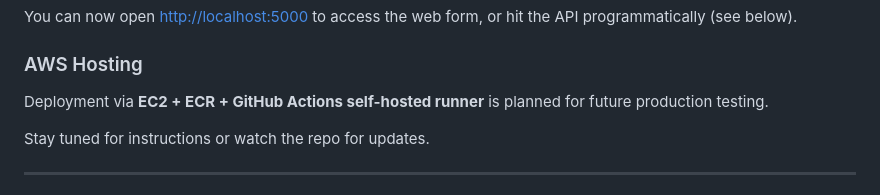
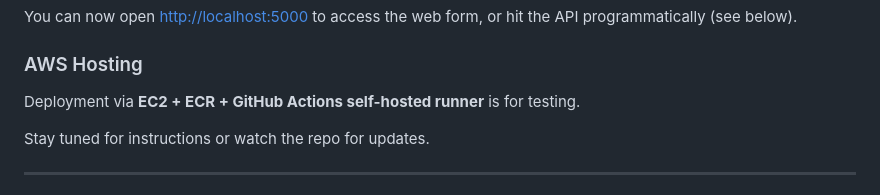
Before and after one commit to ashokumar06/mlproject, a Markdown page: README.md, the part around the change. Drawn GitHub-style.

```diff
--- a/README.md
+++ b/README.md
@@ -100,7 +100,7 @@ You can now open [http://localhost:5000](http://localhost:5000) to access the we
 
 ### AWS Hosting
 
-Deployment via **EC2 + ECR + GitHub Actions self-hosted runner** is planned for future production testing.
+Deployment via **EC2 + ECR + GitHub Actions self-hosted runner** is for testing.
 
 Stay tuned for instructions or watch the repo for updates.
 
```
